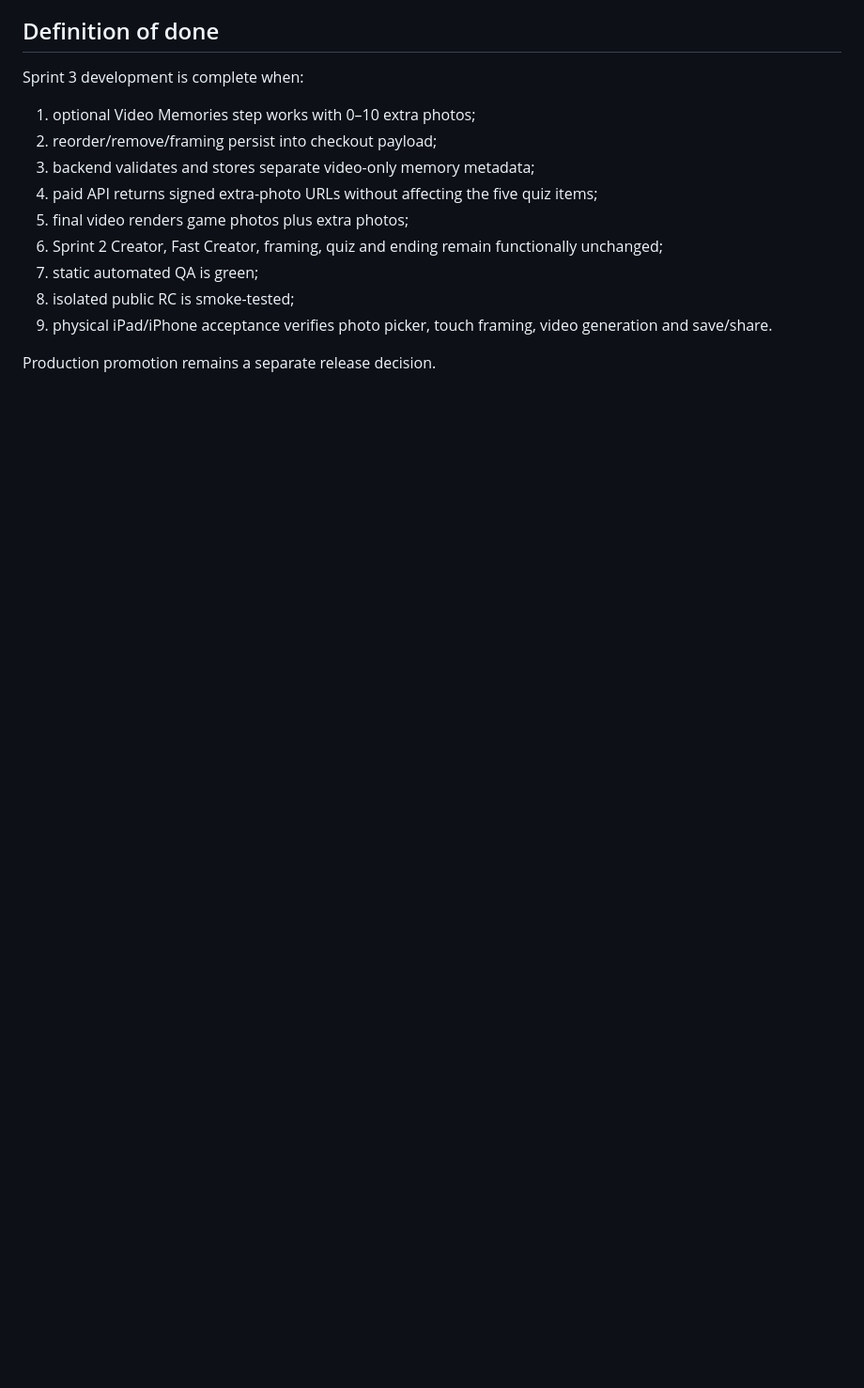
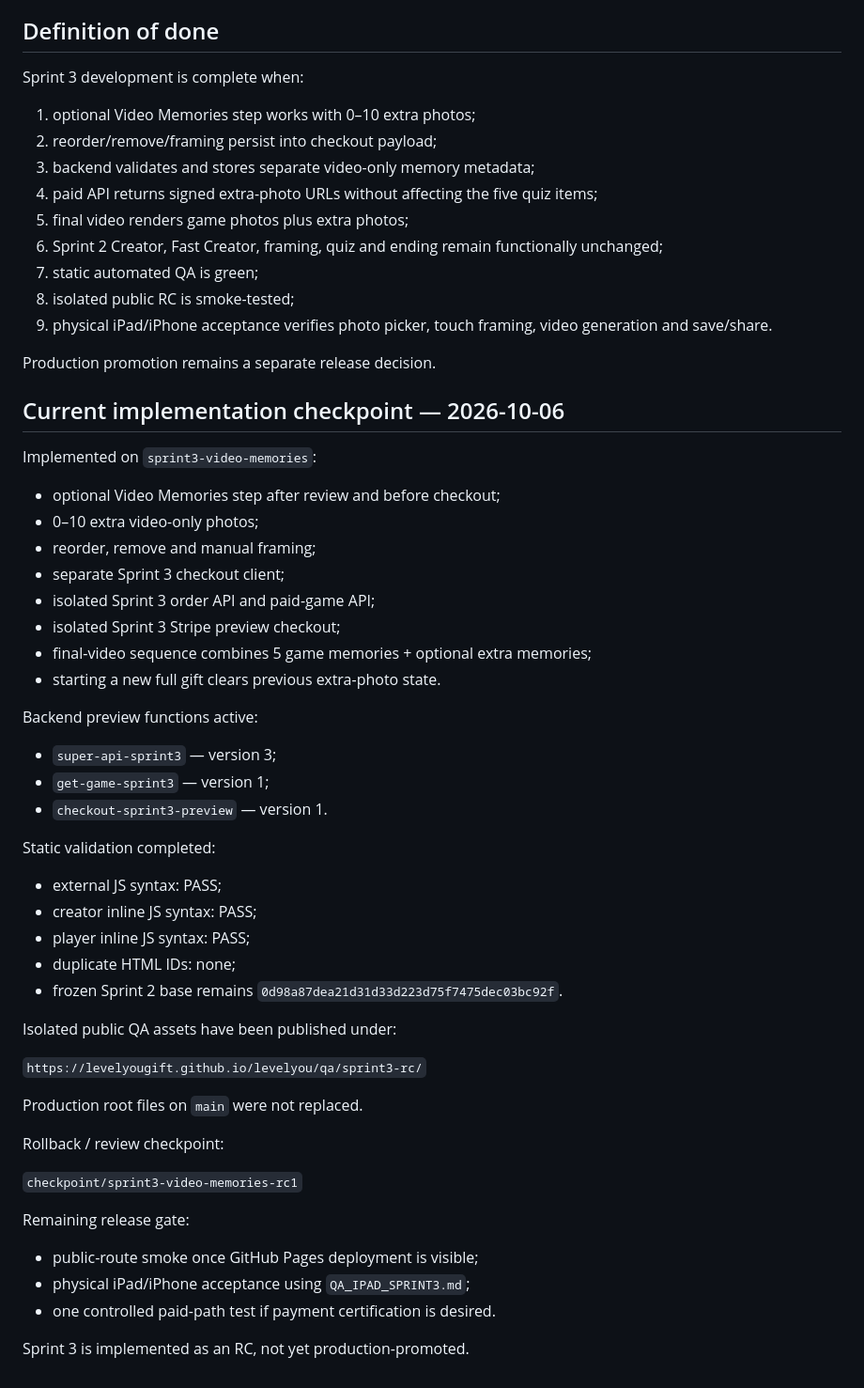
Before and after one commit to levelyougift/levelyou, a Markdown page: SPRINT3.md, the part around the change. Shown at 94% size. Rendered like a GitHub page; blank space fills up the shorter version.

Commit message:
Record Sprint 3 RC implementation checkpoint

```diff
--- a/SPRINT3.md
+++ b/SPRINT3.md
@@ -132,3 +132,49 @@ Sprint 3 development is complete when:
 9. physical iPad/iPhone acceptance verifies photo picker, touch framing, video generation and save/share.
 
 Production promotion remains a separate release decision.
+
+
+## Current implementation checkpoint — 2026-10-06
+
+Implemented on `sprint3-video-memories`:
+
+- optional Video Memories step after review and before checkout;
+- 0–10 extra video-only photos;
+- reorder, remove and manual framing;
+- separate Sprint 3 checkout client;
+- isolated Sprint 3 order API and paid-game API;
+- isolated Sprint 3 Stripe preview checkout;
+- final-video sequence combines 5 game memories + optional extra memories;
+- starting a new full gift clears previous extra-photo state.
+
+Backend preview functions active:
+
+- `super-api-sprint3` — version 3;
+- `get-game-sprint3` — version 1;
+- `checkout-sprint3-preview` — version 1.
+
+Static validation completed:
+
+- external JS syntax: PASS;
+- creator inline JS syntax: PASS;
+- player inline JS syntax: PASS;
+- duplicate HTML IDs: none;
+- frozen Sprint 2 base remains `0d98a87dea21d31d33d223d75f7475dec03bc92f`.
+
+Isolated public QA assets have been published under:
+
+`https://levelyougift.github.io/levelyou/qa/sprint3-rc/`
+
+Production root files on `main` were not replaced.
+
+Rollback / review checkpoint:
+
+`checkpoint/sprint3-video-memories-rc1`
+
+Remaining release gate:
+
+- public-route smoke once GitHub Pages deployment is visible;
+- physical iPad/iPhone acceptance using `QA_IPAD_SPRINT3.md`;
+- one controlled paid-path test if payment certification is desired.
+
+Sprint 3 is implemented as an RC, not yet production-promoted.
```
